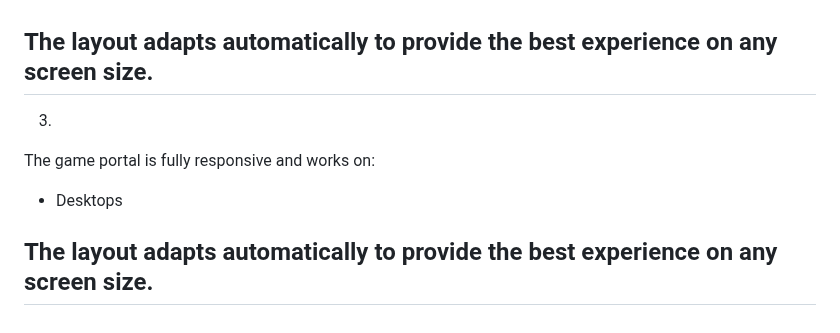
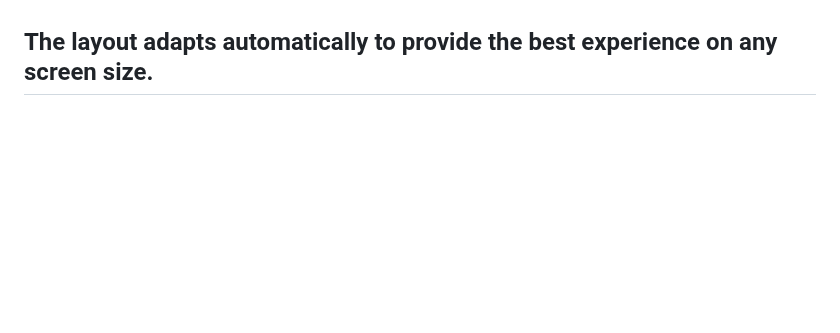
Before and after one commit to Pranav9594/Game-Zone, a Markdown page: README.md, the part around the change. Drawn GitHub-style; blank space fills up the shorter version.

```diff
--- a/README.md
+++ b/README.md
@@ -128,45 +128,4 @@ The game portal is fully responsive and works on:
 - Mobile devices
 
 The layout adapts automatically to provide the best experience on any screen size.
-----
-
-
-
-
-
-
-
-
-
-
-
-
-
-
-
-
-
-
-
-
-
-
-
-
-
-
-
-
-
-
-
-
-
-
-
-3.
-The game portal is fully responsive and works on:
-- Desktops
-
-The layout adapts automatically to provide the best experience on any screen size.
-----
+---
```
